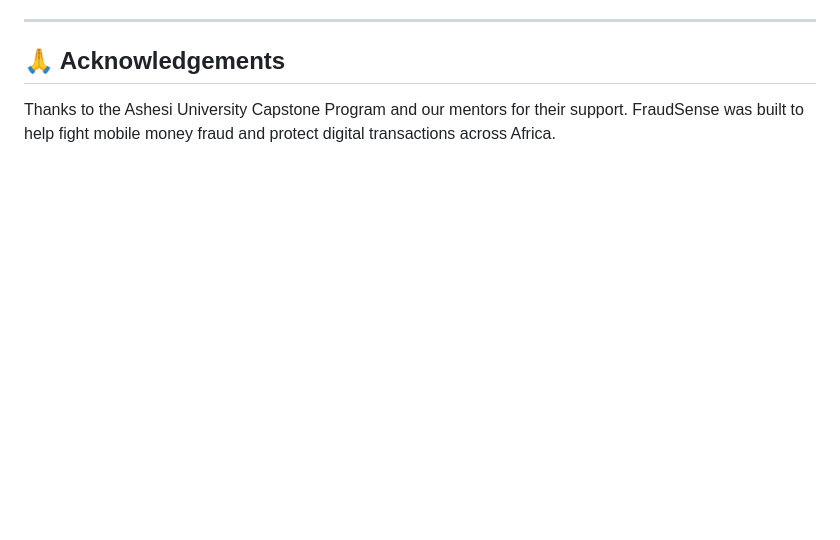
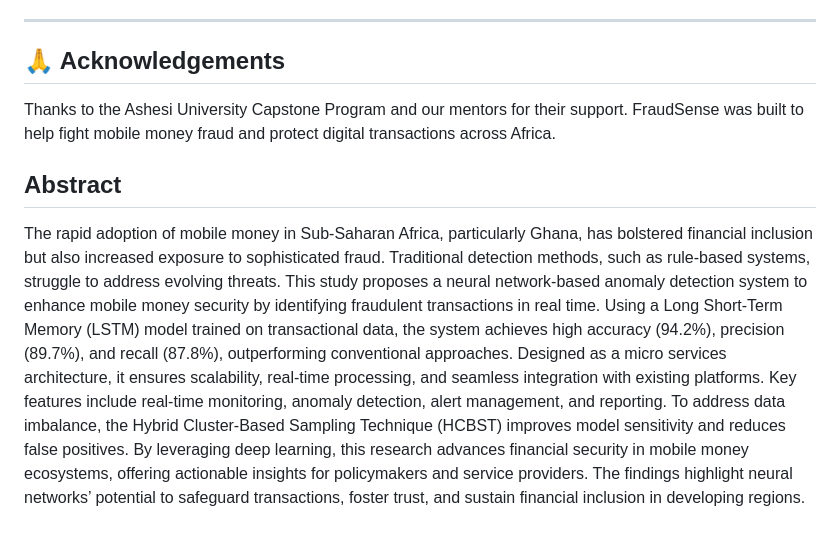
Before and after one commit to JacklineMpaye/Fraud-detection-app, a Markdown page: README.md, the part around the change. Rendered like a GitHub page; blank space fills up the shorter version.

```diff
--- a/README.md
+++ b/README.md
@@ -142,3 +142,20 @@ To contribute:
 ## 🙏 Acknowledgements
 
 Thanks to the Ashesi University Capstone Program and our mentors for their support. FraudSense was built to help fight mobile money fraud and protect digital transactions across Africa.
+
+## Abstract
+The rapid adoption of mobile money in Sub-Saharan Africa, particularly Ghana, has bolstered
+financial inclusion but also increased exposure to sophisticated fraud. Traditional detection
+methods, such as rule-based systems, struggle to address evolving threats. This study proposes
+a neural network-based anomaly detection system to enhance mobile money security by
+identifying fraudulent transactions in real time. Using a Long Short-Term Memory (LSTM)
+model trained on transactional data, the system achieves high accuracy (94.2%), precision
+(89.7%), and recall (87.8%), outperforming conventional approaches. Designed as a micro
+services architecture, it ensures scalability, real-time processing, and seamless integration with
+existing platforms. Key features include real-time monitoring, anomaly detection, alert
+management, and reporting. To address data imbalance, the Hybrid Cluster-Based Sampling
+Technique (HCBST) improves model sensitivity and reduces false positives. By leveraging
+deep learning, this research advances financial security in mobile money ecosystems, offering
+actionable insights for policymakers and service providers. The findings highlight neural
+networks’ potential to safeguard transactions, foster trust, and sustain financial inclusion in
+developing regions.
```
